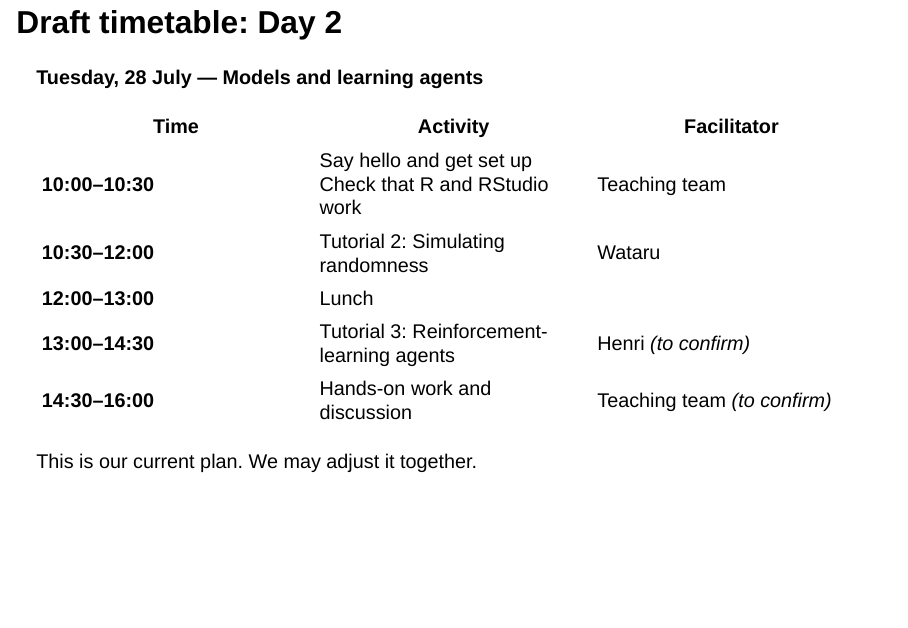
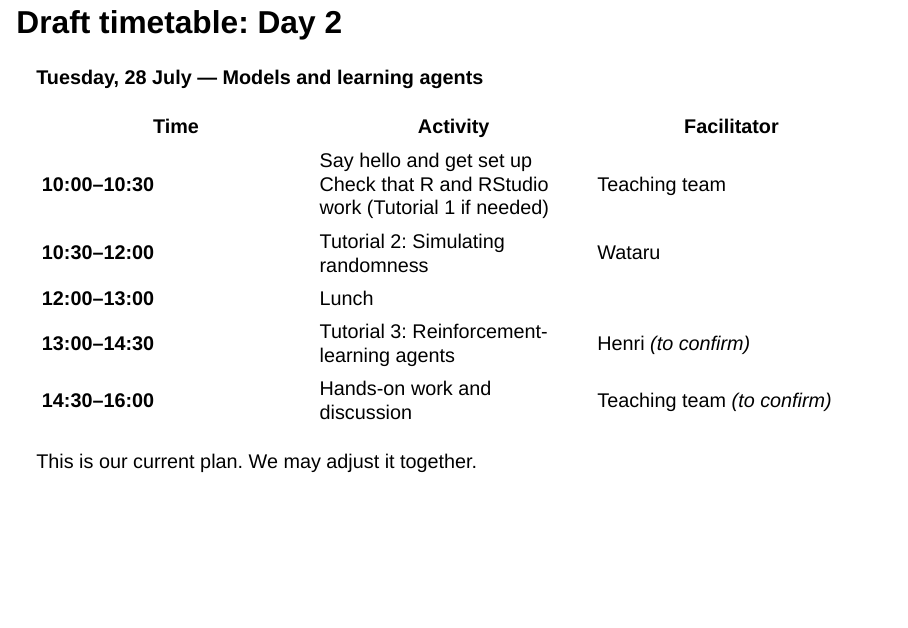
Before and after one commit to cognaclab/ScienceHighSchool, a Quarto document (slides/day2_am_models_and_agents.qmd): page 11 of 17. Rendered offline with R 4.5, knitr and Pandoc in place of Quarto, with nearby package versions; drawn as Slidy slides in place of the format the file asks for; code that draws random numbers runs with fixed seeds of ours.

Commit message:
time table update

```diff
--- a/slides/day2_am_models_and_agents.qmd
+++ b/slides/day2_am_models_and_agents.qmd
@@ -136,7 +136,7 @@ A **simulation** = pressing **play** on a model
 
 | Time | Activity | Facilitator |
 |---|---|---|
-| **10:00–10:30** | Say hello and get set up<br>Check that R and RStudio work | Teaching team |
+| **10:00–10:30** | Say hello and get set up<br>Check that R and RStudio work (Tutorial 1 if needed) | Teaching team |
 | **10:30–12:00** | Tutorial 2: Simulating randomness | Wataru |
 | **12:00–13:00** | Lunch | |
 | **13:00–14:30** | Tutorial 3: Reinforcement-learning agents | Henri *(to confirm)* |
```
